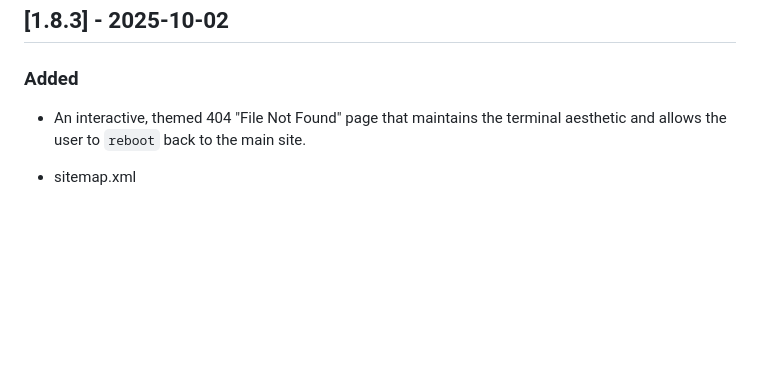
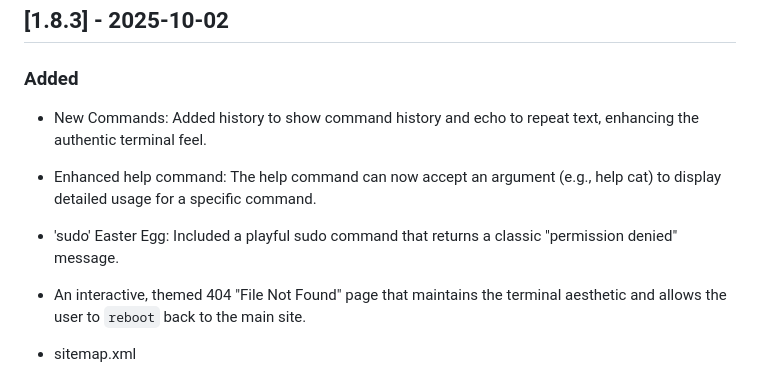
Before and after one commit to KnowOneActual/grimburly.xyz, a Markdown page: CHANGELOG.md, the part around the change. Rendered like a GitHub page; blank space fills up the shorter version.

Commit message:
updated changelog

```diff
--- a/CHANGELOG.md
+++ b/CHANGELOG.md
@@ -11,6 +11,14 @@ and this project adheres to Semantic Versioning.
 
 
 ### Added
+
+- New Commands: Added history to show command history and echo to repeat text, enhancing the authentic terminal feel.
+
+- Enhanced help command: The help command can now accept an argument (e.g., help cat) to display detailed usage for a specific command.
+
+- 'sudo' Easter Egg: Included a playful sudo command that returns a classic "permission denied" message.
+
+
 - An interactive, themed 404 "File Not Found" page that maintains the terminal aesthetic and allows the user to `reboot` back to the main site.
 
 - sitemap.xml
```
